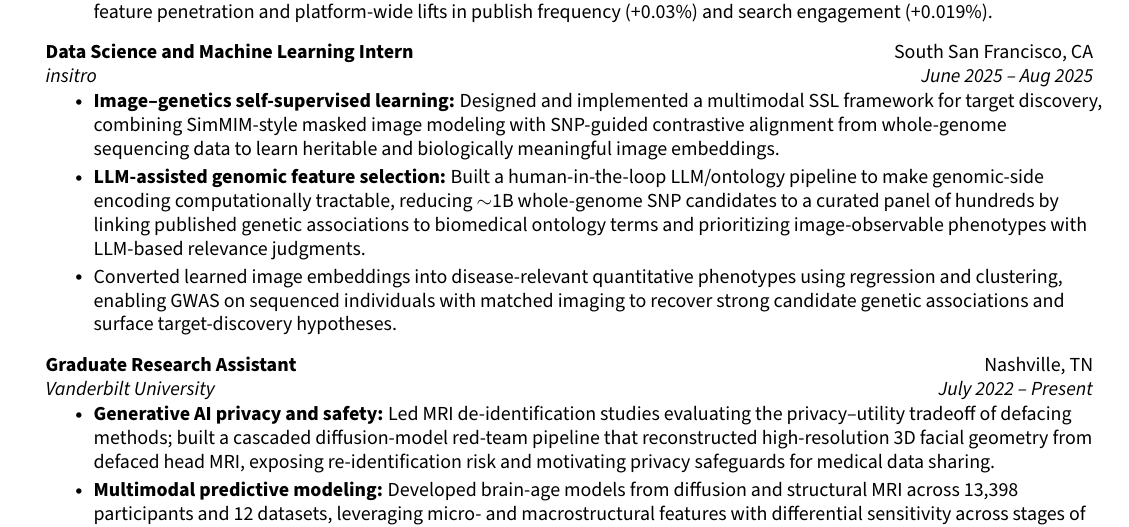
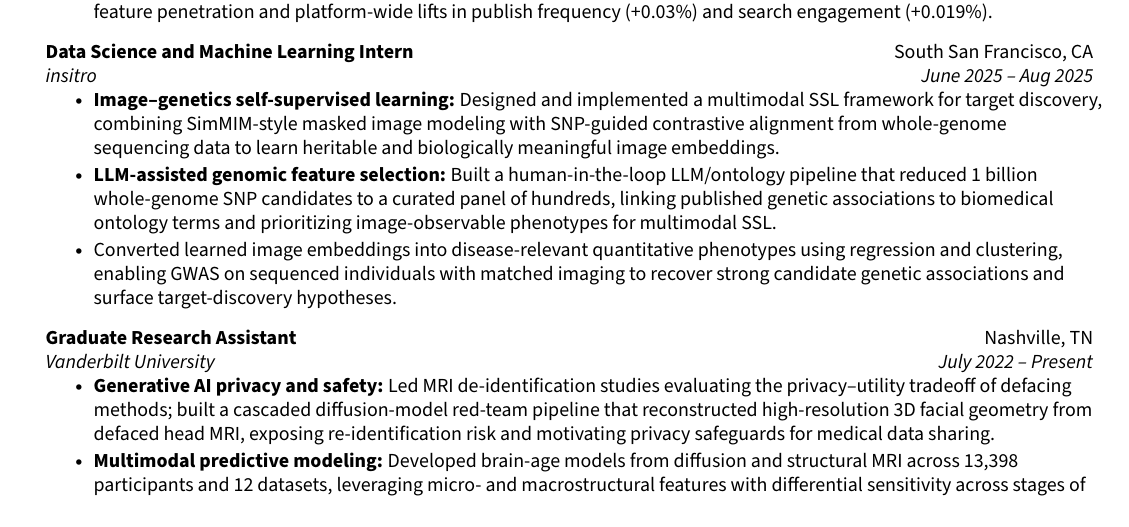
Before and after one commit to chenyugoal/cv_resume_chenyu, a LaTeX CV (cv.tex): part of page 1 of 2, cut so that both start at the same text. Compiled offline with pdfLaTeX.

Commit message:
chatgpt polish

```diff
--- a/cv.tex
+++ b/cv.tex
@@ -135,7 +135,7 @@
         \resumeSubheading {Data Science and Machine Learning Intern}{South San Francisco, CA}{insitro}{June 2025 -- Aug 2025}
         \resumeItemListStart
             \resumeItem{\textbf{Image--genetics self-supervised learning:} Designed and implemented a multimodal SSL framework for target discovery, combining SimMIM-style masked image modeling with SNP-guided contrastive alignment from whole-genome sequencing data to learn heritable and biologically meaningful image embeddings.}
-            \resumeItem{\textbf{LLM-assisted genomic feature selection:} Built a human-in-the-loop LLM/ontology pipeline to make genomic-side encoding computationally tractable, reducing $\sim$1B whole-genome SNP candidates to a curated panel of hundreds by linking published genetic associations to biomedical ontology terms and prioritizing image-observable phenotypes with LLM-based relevance judgments.}
+            \resumeItem{\textbf{LLM-assisted genomic feature selection:} Built a human-in-the-loop LLM/ontology pipeline that reduced 1 billion whole-genome SNP candidates to a curated panel of hundreds, linking published genetic associations to biomedical ontology terms and prioritizing image-observable phenotypes for multimodal SSL.}
             \resumeItem{Converted learned image embeddings into disease-relevant quantitative phenotypes using regression and clustering, enabling GWAS on sequenced individuals with matched imaging to recover strong candidate genetic associations and surface target-discovery hypotheses.}
         \resumeItemListEnd
 
```
